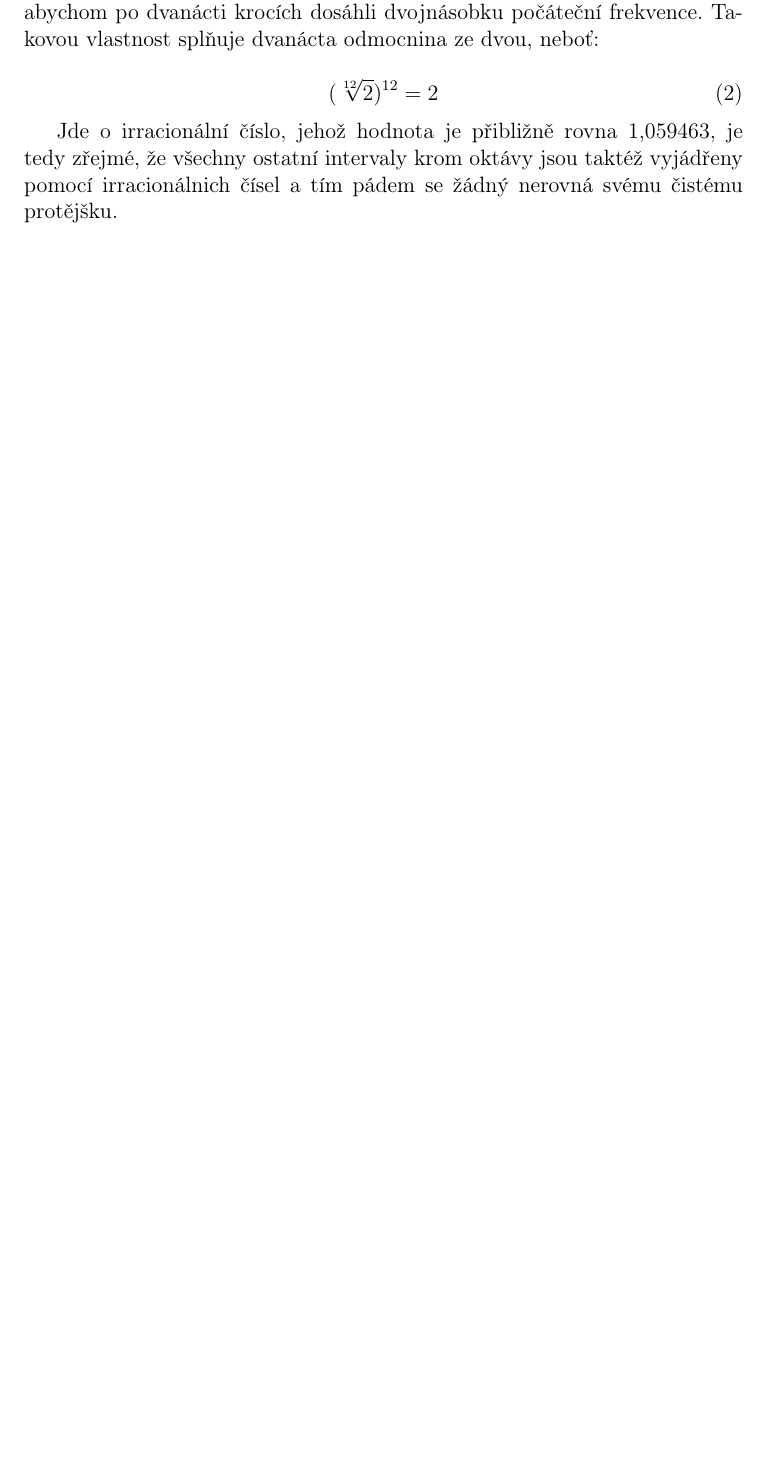
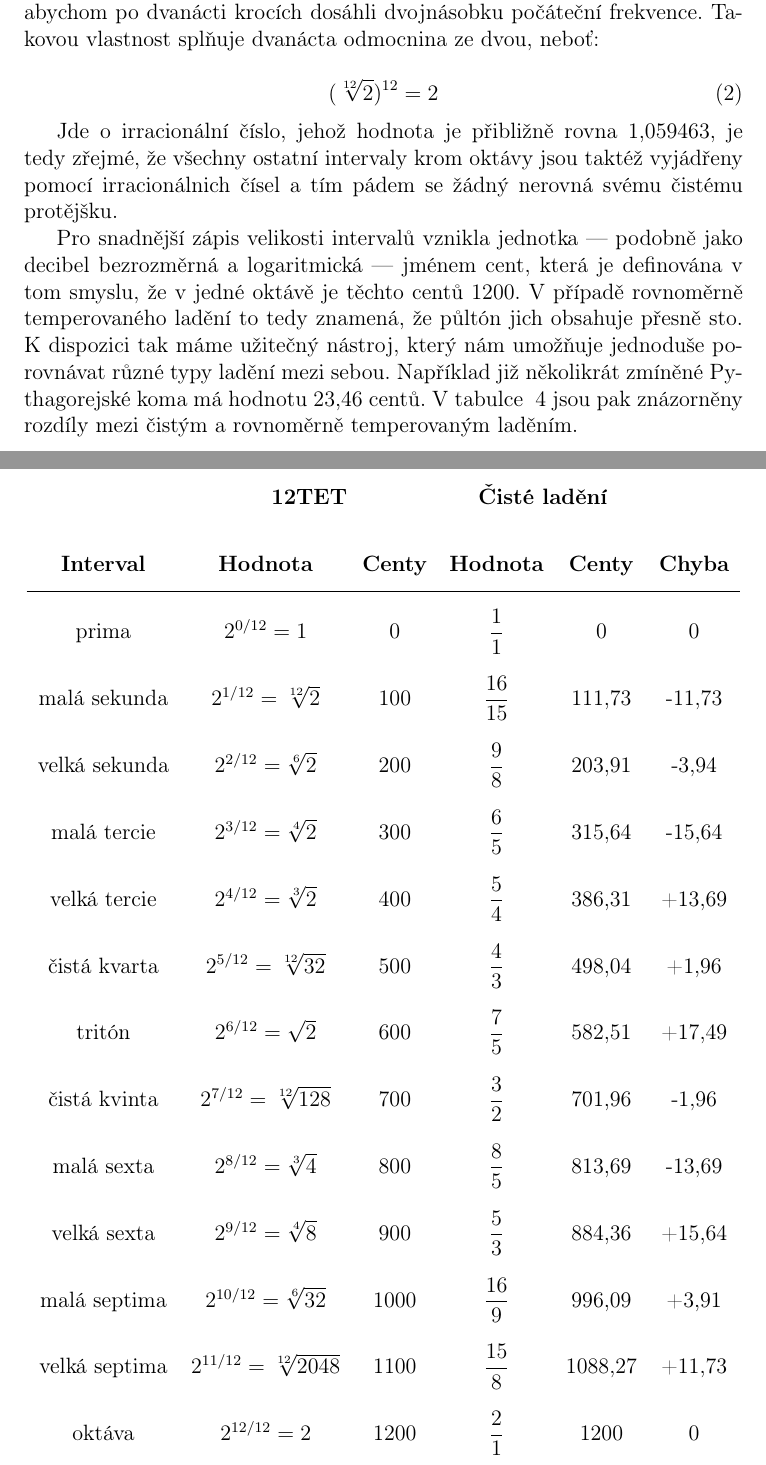
Before and after one commit to adamhavel/FI-HMI, a LaTeX document (index.tex): part of page 10 of 12 before the commit and two parts of pages 10 and 11 of 13 after it, the two joined at a grey line, cut so that both start at the same text, the shorter picture padded with empty space. Compiled offline with pdfLaTeX.

Commit message:
continued

```diff
--- a/index.tex
+++ b/index.tex
@@ -138,6 +138,30 @@ Druhý — a intuitivnější — způsob je založený na rozložení oktávy n
 \end{equation}
 
 Jde o irracionální číslo, jehož hodnota je přibližně rovna 1,059463, je tedy zřejmé, že všechny ostatní intervaly krom oktávy jsou taktéž vyjádřeny pomocí irracionálnich čísel a tím pádem se žádný nerovná svému čistému protějšku.
+
+Pro snadnější zápis velikosti intervalů vznikla jednotka — podobně jako decibel bezrozměrná a logaritmická — jménem cent, která je definována v tom smyslu, že v jedné oktávě je těchto centů 1200. V případě rovnoměrně temperovaného ladění to tedy znamená, že půltón jich obsahuje přesně sto. K dispozici tak máme užitečný nástroj, který nám umožňuje jednoduše porovnávat různé typy ladění mezi sebou.
+Například již několikrát zmíněné Pythagorejské koma má hodnotu 23,46 centů. V tabulce ~\ref{tbl:12tet_just_comparison} jsou pak znázorněny rozdíly mezi čistým a rovnoměrně temperovaným laděním.
+
+\begin{table}[p]\centering
+	\begin{tabular}{ c c c c c c}
+		& \multicolumn{2}{c}{\textbf{12TET}} & \multicolumn{2}{c}{\textbf{Čisté ladění}} & \\
+		\textbf{Interval} & \textbf{Hodnota} & \textbf{Centy} & \textbf{Hodnota} & \textbf{Centy} & \textbf{Chyba}  \\ \hline
+		prima & $2^{0/12} = 1$ & 0 & $\dfrac{1}{1}$ & 0 & 0 \\
+		malá sekunda & $2^{1/12} = \sqrt[12]{2}$ & 100 & $\dfrac{16}{15}$ & 111,73 & -11,73 \\
+		velká sekunda & $2^{2/12} = \sqrt[6]{2}$ & 200 & $\dfrac{9}{8}$ & 203,91 & -3,94 \\
+		malá tercie & $2^{3/12} = \sqrt[4]{2}$ & 300 & $\dfrac{6}{5}$ & 315,64 & -15,64 \\
+		velká tercie & $2^{4/12} = \sqrt[3]{2}$ & 400 & $\dfrac{5}{4}$ & 386,31& +13,69 \\
+		čistá kvarta & $2^{5/12} = \sqrt[12]{32}$ & 500 & $\dfrac{4}{3}$ & 498,04 & +1,96 \\
+		tritón & $2^{6/12} = \sqrt{2}$ & 600 & $\dfrac{7}{5}$ & 582,51 & +17,49 \\
+		čistá kvinta & $2^{7/12} = \sqrt[12]{128}$ & 700 & $\dfrac{3}{2}$ & 701,96 & -1,96 \\
+		malá sexta & $2^{8/12} = \sqrt[3]{4}$ & 800 & $\dfrac{8}{5}$ & 813,69 & -13,69 \\
+		velká sexta & $2^{9/12} = \sqrt[4]{8}$ & 900 & $\dfrac{5}{3}$ & 884,36 & +15,64 \\
+		malá septima & $2^{10/12} = \sqrt[6]{32}$ & 1000 & $\dfrac{16}{9}$ & 996,09 & +3,91 \\
+		velká septima & $2^{11/12} = \sqrt[12]{2048}$ & 1100 & $\dfrac{15}{8}$ & 1088,27 & +11,73 \\
+		oktáva & $2^{12/12} = 2$ & 1200 & $\dfrac{2}{1}$ & 1200 & 0 \\
+	\end{tabular}
+	\label{tbl:12tet_just_comparison}
+\end{table}
 
 \begin{figure}[p]\centering
 	\includegraphics[width = \textwidth]{et_pyth_comparison.pdf}
```
Also changed, not shown: index.pdf, index.tex (2 more changed lines), 4 other files.
